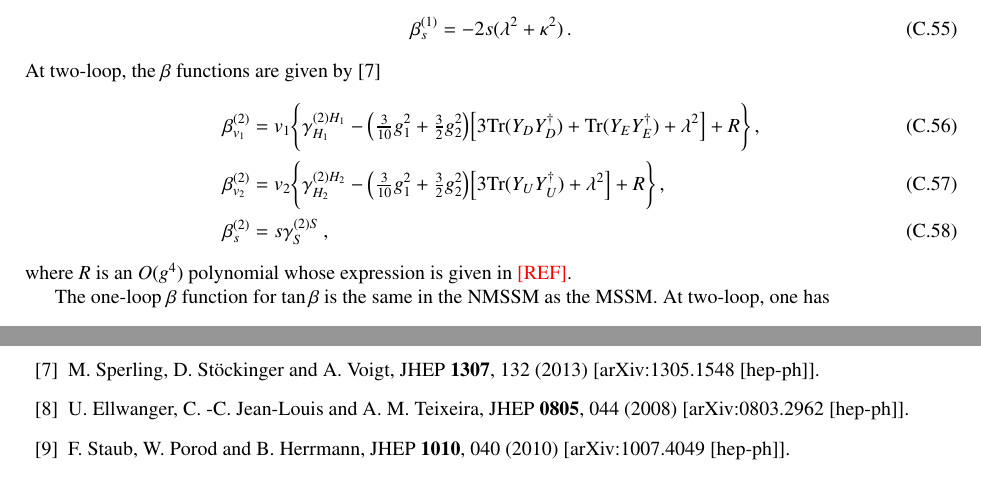
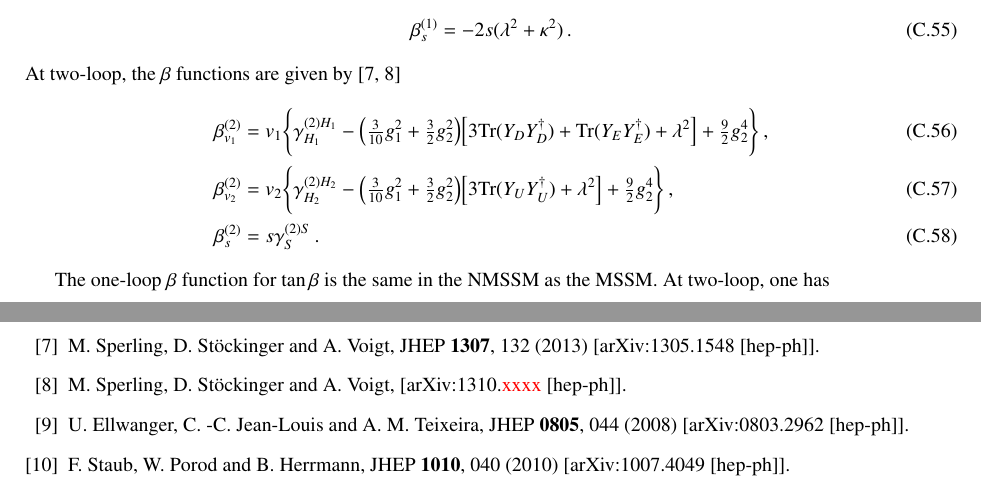
Before and after one commit to BAllanach/softsusy, a LaTeX paper (doc/nmssmManual.tex): two parts of pages 17 and 18 of 18, joined at a grey line, cut so that both start at the same text. Compiled offline with pdfLaTeX.

Commit message:
write down the explicte form of the R-terms as implemented
Todo: need to add the correct arxiv number for the 2nd vev paper.
I will do this on Wed. when the paper is published.

```diff
--- a/doc/nmssmManual.tex
+++ b/doc/nmssmManual.tex
@@ -1528,26 +1528,24 @@ while the $\beta$ function for the singlet vev $s$ is given by
 \beta^{(1)}_s = -2s(\lamsq + \kapsq)\,.
 \ee
 %
-At two-loop, the $\beta$ functions are given by \cite{Sper13}
-%
-\begin{align}
-\beta^{(2)}_{v_1} &= v_1\Bigg\{\gamma^{(2)H_1}_{H_1} - \Big(\tfrac{3}{10}g_1^2 + \tfrac{3}{2}g_2^2\Big)\Big[3\tr(Y_DY_D^\dagger) + \tr(Y_EY_E^\dagger) + \lamsq\Big] + R\Bigg\}\,, \\
+At two-loop, the $\beta$ functions are given by \cite{Sper13,Sper13-2}
+%
+\begin{align}
+\beta^{(2)}_{v_1} &= v_1\Bigg\{\gamma^{(2)H_1}_{H_1} - \Big(\tfrac{3}{10}g_1^2 + \tfrac{3}{2}g_2^2\Big)\Big[3\tr(Y_DY_D^\dagger) + \tr(Y_EY_E^\dagger) + \lamsq\Big] + \tfrac{9}{2}g_2^4\Bigg\}\,, \\
 %
 \beta^{(2)}_{v_2} &= v_2\Bigg\{\gamma^{(2)H_2}_{H_2} -
 \Big(\tfrac{3}{10}g_1^2 + \tfrac{3}{2}g_2^2\Big)
-\Big[3\tr(Y_UY_U^\dagger) + \lamsq\Big] + R\Bigg\}\,, \\
-%
-\beta^{(2)}_s &= s\gamma^{(2)S}_S\,,
-\end{align}
-%
-where $R$ is an $O(g^4)$ polynomial whose expression is given in \red{[REF]}.
+\Big[3\tr(Y_UY_U^\dagger) + \lamsq\Big] + \tfrac{9}{2}g_2^4\Bigg\}\,, \\
+%
+\beta^{(2)}_s &= s\gamma^{(2)S}_S\,.
+\end{align}
 
 The one-loop $\beta$ function for $\tan\beta$ is the same in the NMSSM as the MSSM.  At two-loop, one has
 %
 \be
 \beta^{(2)}_{t_\beta} = \tan\beta\Bigg\{\gamma^{(2)H_2}_{H_2} -
 \gamma^{(2)H_1}_{H_1} + \Big(\tfrac{3}{10}g_1^2 + \tfrac{3}{2}g_2^2\Big)
-\frac{\beta^{(1)}_{t_\beta}}{\tan\beta}\Bigg\}
+\frac{\beta^{(1)}_{t_\beta}}{\tan\beta}\Bigg\}\,.
 \ee
 
 
@@ -1608,12 +1606,19 @@ The one-loop $\beta$ function for $\tan\beta$ is the same in the NMSSM as the MS
 
 \cite{Sper13}
 \bibitem{Sper13}
-  M.~Sperling, D.~Stöckinger and A.~Voigt,
+  M.~Sperling, D.~St\"ockinger and A.~Voigt,
   %``Renormalization of vacuum expectation values in spontaneously broken gauge theories,''
   JHEP {\bf 1307}, 132 (2013)
   [arXiv:1305.1548 [hep-ph]].
   %%CITATION = ARXIV:1305.1548;%%
   %4 citations counted in INSPIRE as of 14 Oct 2013
+
+\bibitem{Sper13-2}
+  M.~Sperling, D.~St\"ockinger and A.~Voigt,
+  %``Renormalization of vacuum expectation values in spontaneously broken gauge theories: Two-loop results,''
+  [arXiv:1310.\red{xxxx} [hep-ph]].
+  %%CITATION = ARXIV:1310.xxx;%%
+  %0 citations counted in INSPIRE as of 30 Oct 2013
 
 %\cite{Ell08}
 \bibitem{Ell08}
```
Also changed, not shown: doc/nmssmManual.tex (2 more changed lines).
